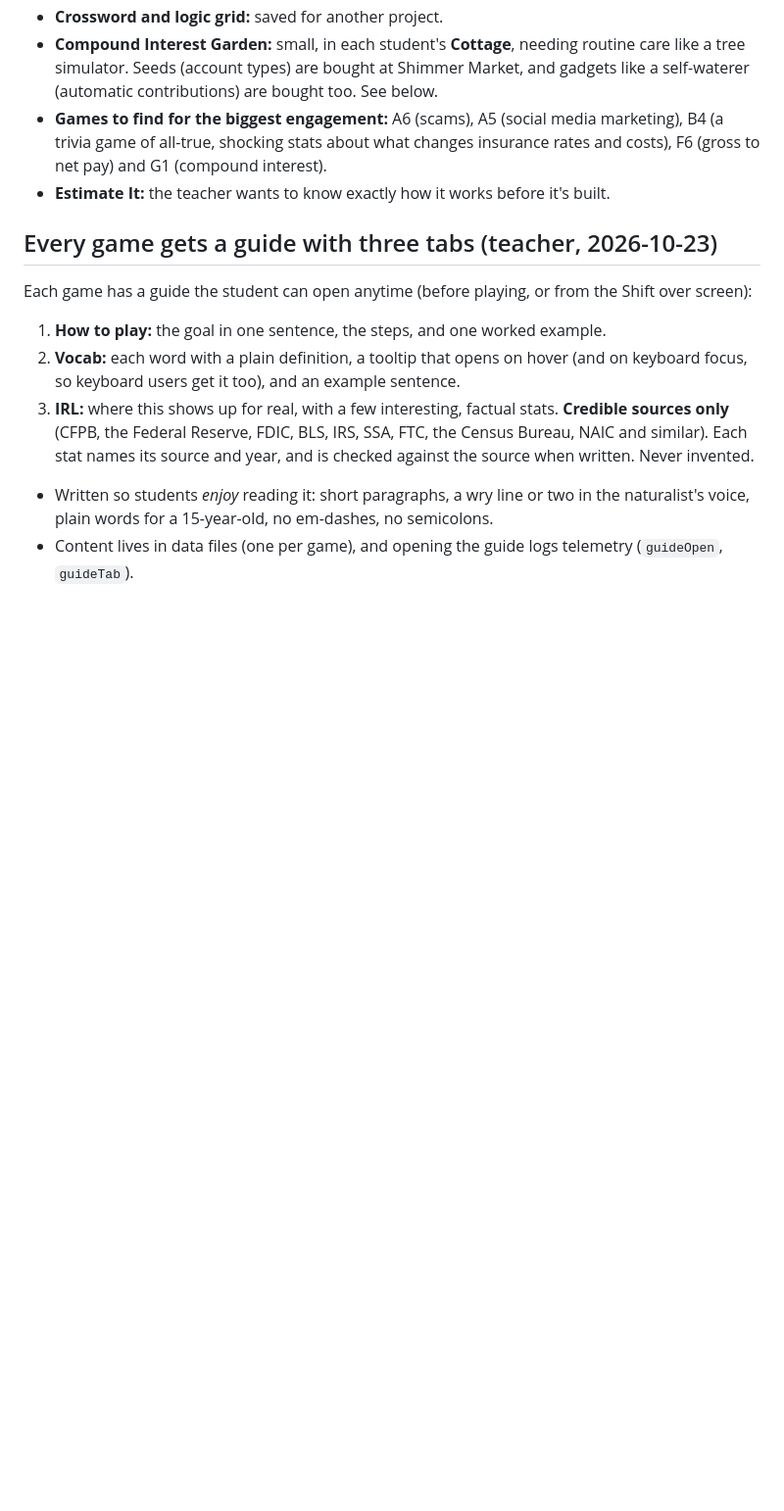
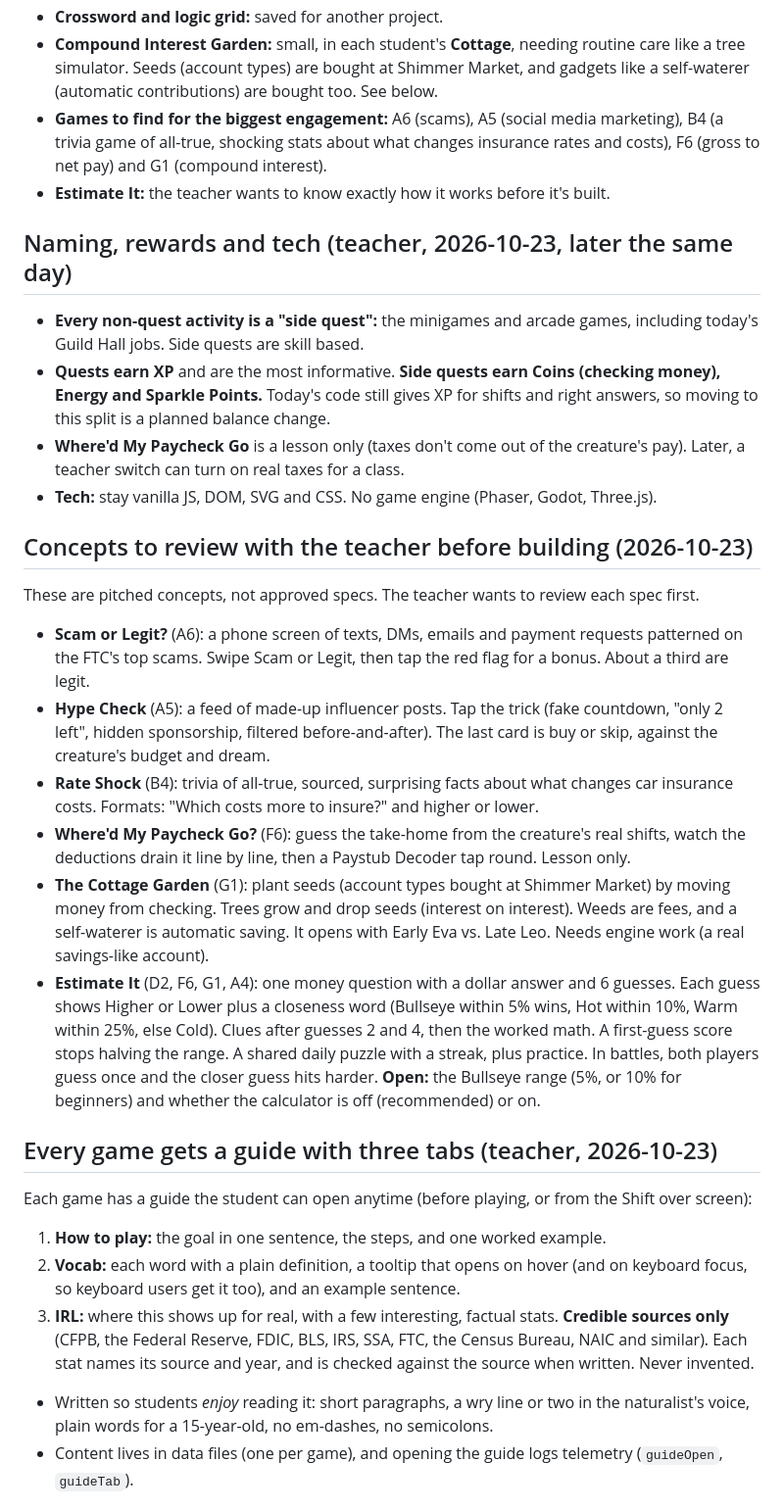
Before and after one commit to grannyconger/credit-creatures, a Markdown page: docs/MINIGAMES.md, the part around the change. Shown at 98% size. Drawn GitHub-style; blank space fills up the shorter version.

Commit message:
Progress and minigame plan: side quest naming, reward split, and the concepts to review next
Co-Authored-By: Claude Opus 5.5 <noreply@anthropic.com>

```diff
--- a/docs/MINIGAMES.md
+++ b/docs/MINIGAMES.md
@@ -151,6 +151,21 @@ This game teaches the next generation to manage money in a complex world. That's
 - **Games to find for the biggest engagement:** A6 (scams), A5 (social media marketing), B4 (a trivia game of all-true, shocking stats about what changes insurance rates and costs), F6 (gross to net pay) and G1 (compound interest).
 - **Estimate It:** the teacher wants to know exactly how it works before it's built.
 
+## Naming, rewards and tech (teacher, 2026-10-23, later the same day)
+- **Every non-quest activity is a "side quest":** the minigames and arcade games, including today's Guild Hall jobs. Side quests are skill based.
+- **Quests earn XP** and are the most informative. **Side quests earn Coins (checking money), Energy and Sparkle Points.** Today's code still gives XP for shifts and right answers, so moving to this split is a planned balance change.
+- **Where'd My Paycheck Go** is a lesson only (taxes don't come out of the creature's pay). Later, a teacher switch can turn on real taxes for a class.
+- **Tech:** stay vanilla JS, DOM, SVG and CSS. No game engine (Phaser, Godot, Three.js).
+
+## Concepts to review with the teacher before building (2026-10-23)
+These are pitched concepts, not approved specs. The teacher wants to review each spec first.
+- **Scam or Legit?** (A6): a phone screen of texts, DMs, emails and payment requests patterned on the FTC's top scams. Swipe Scam or Legit, then tap the red flag for a bonus. About a third are legit.
+- **Hype Check** (A5): a feed of made-up influencer posts. Tap the trick (fake countdown, "only 2 left", hidden sponsorship, filtered before-and-after). The last card is buy or skip, against the creature's budget and dream.
+- **Rate Shock** (B4): trivia of all-true, sourced, surprising facts about what changes car insurance costs. Formats: "Which costs more to insure?" and higher or lower.
+- **Where'd My Paycheck Go?** (F6): guess the take-home from the creature's real shifts, watch the deductions drain it line by line, then a Paystub Decoder tap round. Lesson only.
+- **The Cottage Garden** (G1): plant seeds (account types bought at Shimmer Market) by moving money from checking. Trees grow and drop seeds (interest on interest). Weeds are fees, and a self-waterer is automatic saving. It opens with Early Eva vs. Late Leo. Needs engine work (a real savings-like account).
+- **Estimate It** (D2, F6, G1, A4): one money question with a dollar answer and 6 guesses. Each guess shows Higher or Lower plus a closeness word (Bullseye within 5% wins, Hot within 10%, Warm within 25%, else Cold). Clues after guesses 2 and 4, then the worked math. A first-guess score stops halving the range. A shared daily puzzle with a streak, plus practice. In battles, both players guess once and the closer guess hits harder. **Open:** the Bullseye range (5%, or 10% for beginners) and whether the calculator is off (recommended) or on.
+
 ## Every game gets a guide with three tabs (teacher, 2026-10-23)
 Each game has a guide the student can open anytime (before playing, or from the Shift over screen):
 1. **How to play:** the goal in one sentence, the steps, and one worked example.
```
Also changed, not shown: docs/PROGRESS.md (+2 -2 lines).
